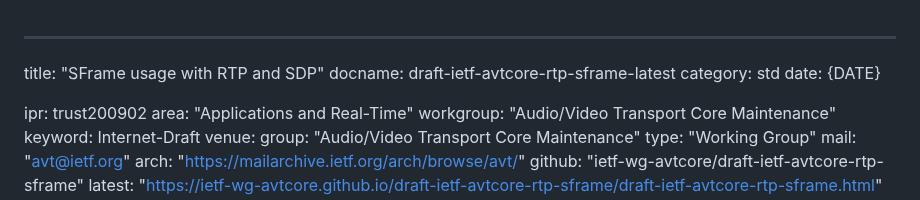
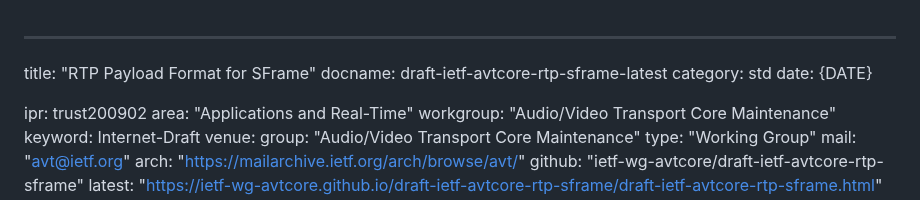
Before and after one commit to youennf/draft-ietf-avtcore-rtp-sframe, a Markdown page: draft-ietf-avtcore-rtp-sframe.md, the part around the change. Rendered like a GitHub page.

Commit message:
Undo title change

```diff
--- a/draft-ietf-avtcore-rtp-sframe.md
+++ b/draft-ietf-avtcore-rtp-sframe.md
@@ -1,5 +1,5 @@
 ---
-title: "SFrame usage with RTP and SDP"
+title: "RTP Payload Format for SFrame"
 docname: draft-ietf-avtcore-rtp-sframe-latest
 category: std
 date: {DATE}
```
